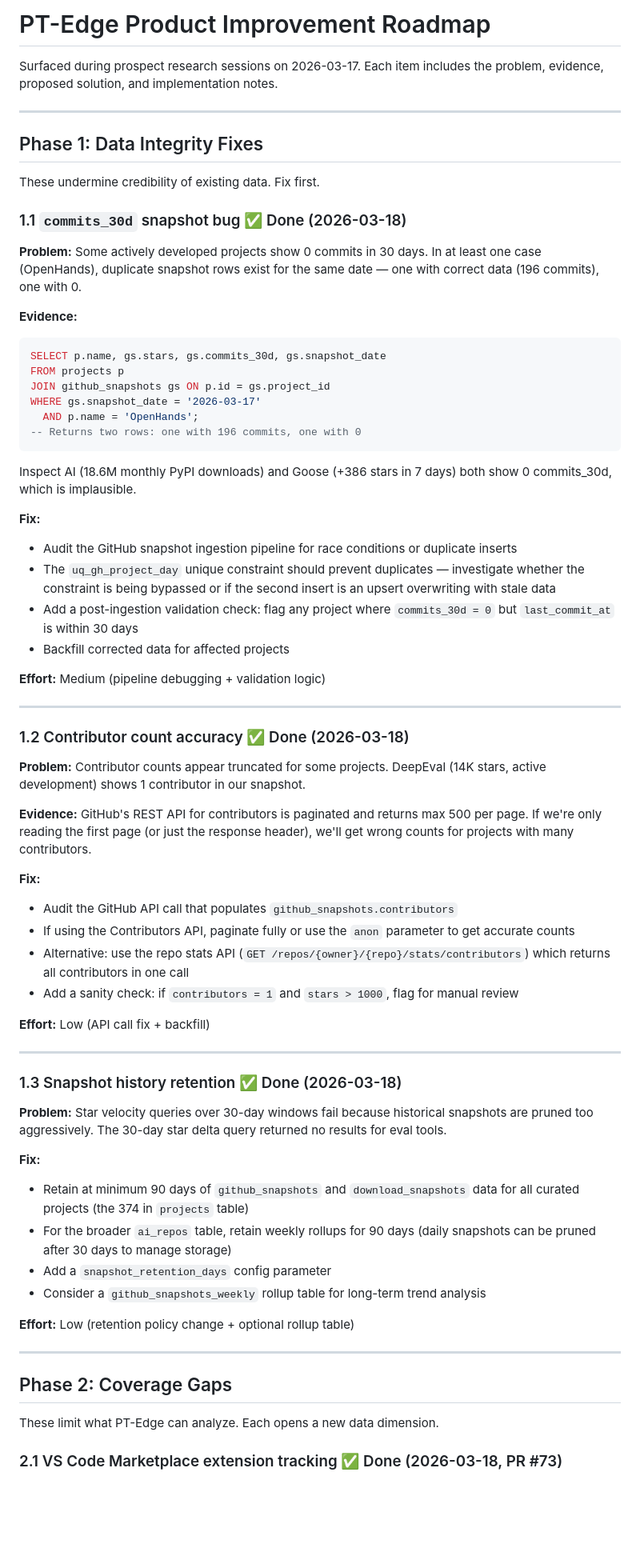
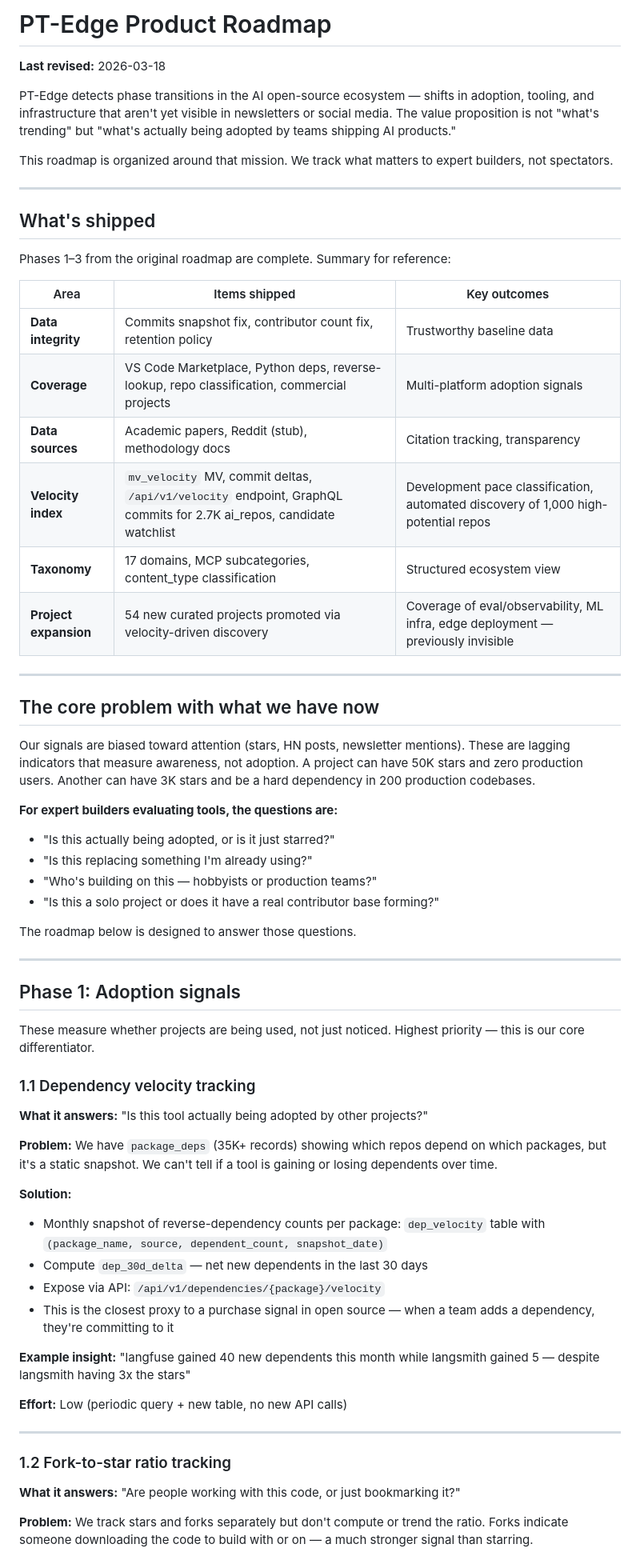
Before and after one commit to grahamrowe82/pt-edge, a Markdown page: docs/roadmap-product-improvements.md, the part around one of its changes. Shown at 80% size. Rendered like a GitHub page; blank space fills up the shorter version.

````diff
--- a/docs/roadmap-product-improvements.md
+++ b/docs/roadmap-product-improvements.md
@@ -1,71 +1,67 @@
-# PT-Edge Product Improvement Roadmap
+# PT-Edge Product Roadmap
 
-Surfaced during prospect research sessions on 2026-03-17. Each item includes the problem, evidence, proposed solution, and implementation notes.
+**Last revised:** 2026-03-18
+
+PT-Edge detects phase transitions in the AI open-source ecosystem — shifts in adoption, tooling, and infrastructure that aren't yet visible in newsletters or social media. The value proposition is not "what's trending" but "what's actually being adopted by teams shipping AI products."
+
+This roadmap is organized around that mission. We track what matters to expert builders, not spectators.
 
 ---
 
-## Phase 1: Data Integrity Fixes
+## What's shipped
 
-These undermine credibility of existing data. Fix first.
+Phases 1–3 from the original roadmap are complete. Summary for reference:
 
-### 1.1 `commits_30d` snapshot bug ✅ Done (2026-03-18)
-
-**Problem:** Some actively developed projects show 0 commits in 30 days. In at least one case (OpenHands), duplicate snapshot rows exist for the same date — one with correct data (196 commits), one with 0.
-
-**Evidence:**
-```sql
-SELECT p.name, gs.stars, gs.commits_30d, gs.snapshot_date
-FROM projects p
-JOIN github_snapshots gs ON p.id = gs.project_id
-WHERE gs.snapshot_date = '2026-03-17'
-  AND p.name = 'OpenHands';
--- Returns two rows: one with 196 commits, one with 0
-```
-Inspect AI (18.6M monthly PyPI downloads) and Goose (+386 stars in 7 days) both show 0 commits_30d, which is implausible.
-
-**Fix:**
-- Audit the GitHub snapshot ingestion pipeline for race conditions or duplicate inserts
-- The `uq_gh_project_day` unique constraint should prevent duplicates — investigate whether the constraint is being bypassed or if the second insert is an upsert overwriting with stale data
-- Add a post-ingestion validation check: flag any project where `commits_30d = 0` but `last_commit_at` is within 30 days
-- Backfill corrected data for affected projects
-
-**Effort:** Medium (pipeline debugging + validation logic)
+| Area | Items shipped | Key outcomes |
+|------|-------------|--------------|
+| **Data integrity** | Commits snapshot fix, contributor count fix, retention policy | Trustworthy baseline data |
+| **Coverage** | VS Code Marketplace, Python deps, reverse-lookup, repo classification, commercial projects | Multi-platform adoption signals |
+| **Data sources** | Academic papers, Reddit (stub), methodology docs | Citation tracking, transparency |
+| **Velocity index** | `mv_velocity` MV, commit deltas, `/api/v1/velocity` endpoint, GraphQL commits for 2.7K ai_repos, candidate watchlist | Development pace classification, automated discovery of 1,000 high-potential repos |
+| **Taxonomy** | 17 domains, MCP subcategories, content_type classification | Structured ecosystem view |
+| **Project expansion** | 54 new curated projects promoted via velocity-driven discovery | Coverage of eval/observability, ML infra, edge deployment — previously invisible |
 
 ---
 
-### 1.2 Contributor count accuracy ✅ Done (2026-03-18)
+## The core problem with what we have now
 
-**Problem:** Contributor counts appear truncated for some projects. DeepEval (14K stars, active development) shows 1 contributor in our snapshot.
+Our signals are biased toward attention (stars, HN posts, newsletter mentions). These are lagging indicators that measure awareness, not adoption. A project can have 50K stars and zero production users. Another can have 3K stars and be a hard dependency in 200 production codebases.
 
-**Evidence:** GitHub's REST API for contributors is paginated and returns max 500 per page. If we're only reading the first page (or just the response header), we'll get wrong counts for projects with many contributors.
+**For expert builders evaluating tools, the questions are:**
+- "Is this actually being adopted, or is it just starred?"
+- "Is this replacing something I'm already using?"
+- "Who's building on this — hobbyists or production teams?"
+- "Is this a solo project or does it have a real contributor base forming?"
 
-**Fix:**
-- Audit the GitHub API call that populates `github_snapshots.contributors`
-- If using the Contributors API, paginate fully or use the `anon` parameter to get accurate counts
-- Alternative: use the repo stats API (`GET /repos/{owner}/{repo}/stats/contributors`) which returns all contributors in one call
-- Add a sanity check: if `contributors = 1` and `stars > 1000`, flag for manual review
-
-**Effort:** Low (API call fix + backfill)
+The roadmap below is designed to answer those questions.
 
 ---
 
-### 1.3 Snapshot history retention ✅ Done (2026-03-18)
+## Phase 1: Adoption signals
 
-**Problem:** Star velocity queries over 30-day windows fail because historical snapshots are pruned too aggressively. The 30-day star delta query returned no results for eval tools.
+These measure whether projects are being used, not just noticed. Highest priority — this is our core differentiator.
 
-**Fix:**
-- Retain at minimum 90 days of `github_snapshots` and `download_snapshots` data for all curated projects (the 374 in `projects` table)
-- For the broader `ai_repos` table, retain weekly rollups for 90 days (daily snapshots can be pruned after 30 days to manage storage)
-- Add a `snapshot_retention_days` config parameter
-- Consider a `github_snapshots_weekly` rollup table for long-term trend analysis
+### 1.1 Dependency velocity tracking
 
-**Effort:** Low (retention policy change + optional rollup table)
+**What it answers:** "Is this tool actually being adopted by other projects?"
+
+**Problem:** We have `package_deps` (35K+ records) showing which repos depend on which packages, but it's a static snapshot. We can't tell if a tool is gaining or losing dependents over time.
+
+**Solution:**
+- Monthly snapshot of reverse-dependency counts per package: `dep_velocity` table with `(package_name, source, dependent_count, snapshot_date)`
+- Compute `dep_30d_delta` — net new dependents in the last 30 days
+- Expose via API: `/api/v1/dependencies/{package}/velocity`
+- This is the closest proxy to a purchase signal in open source — when a team adds a dependency, they're committing to it
+
+**Example insight:** "langfuse gained 40 new dependents this month while langsmith gained 5 — despite langsmith having 3x the stars"
+
+**Effort:** Low (periodic query + new table, no new API calls)
 
 ---
 
-## Phase 2: Coverage Gaps
+### 1.2 Fork-to-star ratio tracking
 
-These limit what PT-Edge can analyze. Each opens a new data dimension.
+**What it answers:** "Are people working with this code, or just bookmarking it?"
 
-### 2.1 VS Code Marketplace extension tracking ✅ Done (2026-03-18, PR #73)
+**Problem:** We track stars and forks separately but don't compute or trend the ratio. Forks indicate someone downloading the code to build with or on — a much stronger signal than starring.
 
````
Also changed, not shown: other parts of docs/roadmap-product-improvements.md (+169 -200 lines).
